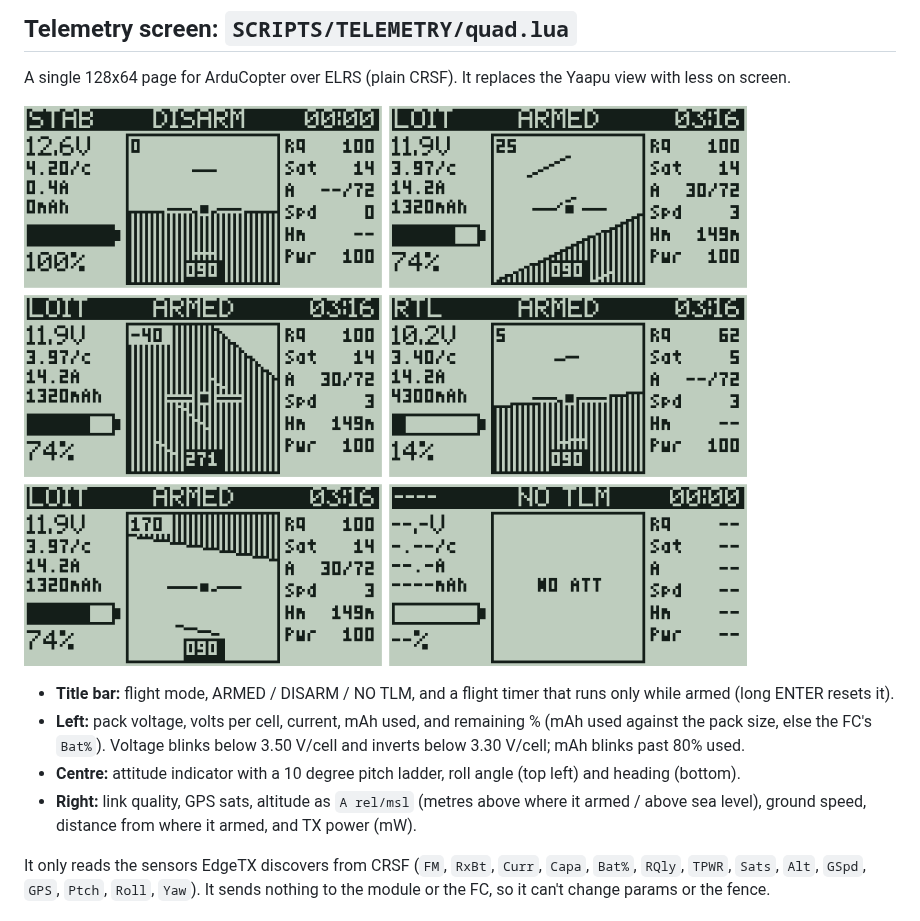
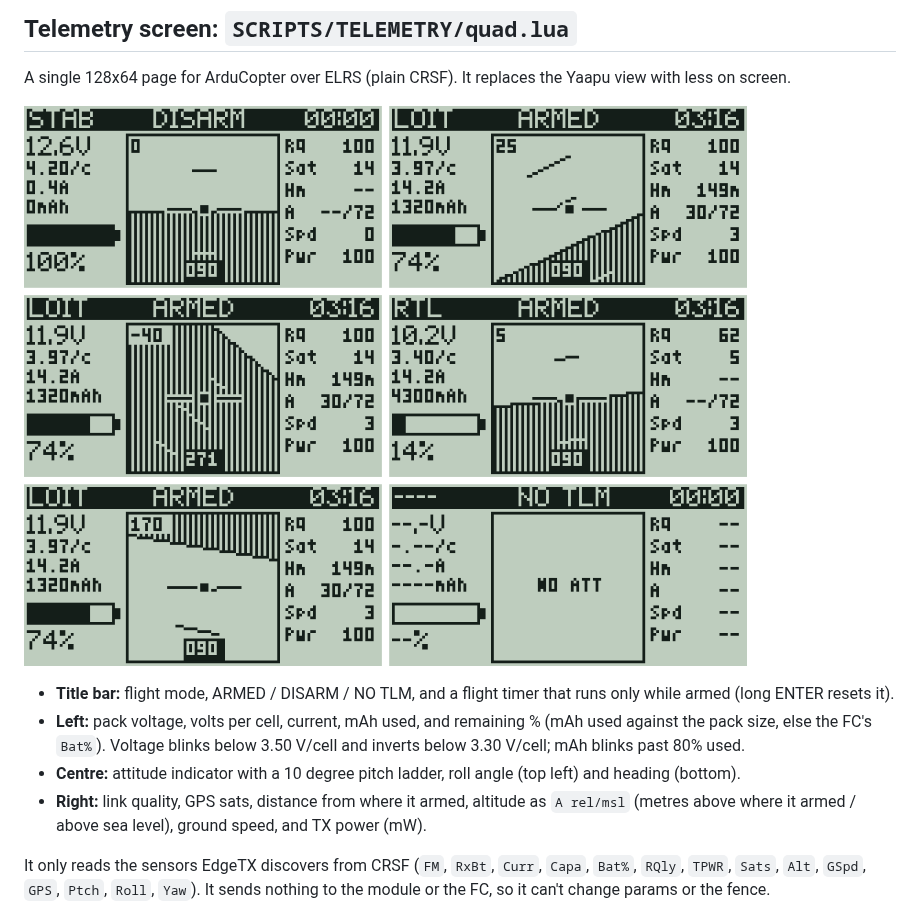
Before and after one commit to nixpulvis/quadcopter, a Markdown page: radio/README.md, the part around the change. Drawn GitHub-style; pictures changed too: radio/preview.png.

Commit message:
Put home distance above altitude
Co-Authored-By: Claude Opus 5.5 (1M context) <noreply@anthropic.com>
Claude-Session: https://claude.ai/code/session_018XjDav3xWnkDynApHuEWSH

```diff
--- a/radio/README.md
+++ b/radio/README.md
@@ -17,9 +17,9 @@ Yaapu view with less on screen.
   3.50 V/cell and inverts below 3.30 V/cell; mAh blinks past 80% used.
 - **Centre:** attitude indicator with a 10 degree pitch ladder, roll angle
   (top left) and heading (bottom).
-- **Right:** link quality, GPS sats, altitude as `A rel/msl` (metres above
-  where it armed / above sea level), ground speed, distance from where it
-  armed, and TX power (mW).
+- **Right:** link quality, GPS sats, distance from where it armed, altitude
+  as `A rel/msl` (metres above where it armed / above sea level), ground
+  speed, and TX power (mW).
 
 It only reads the sensors EdgeTX discovers from CRSF (`FM`, `RxBt`, `Curr`,
 `Capa`, `Bat%`, `RQly`, `TPWR`, `Sats`, `Alt`, `GSpd`, `GPS`, `Ptch`, `Roll`,
```
Also changed, not shown: 1 other file.
